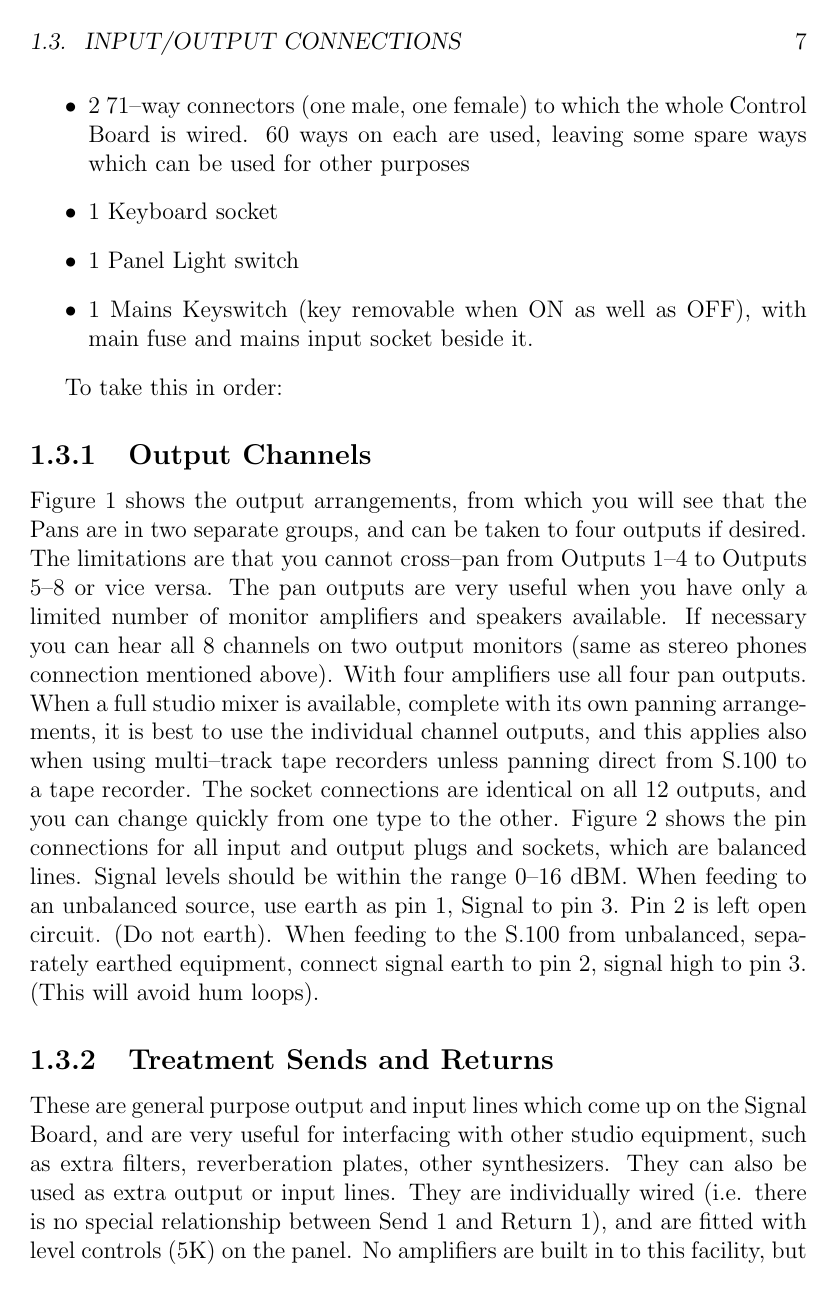
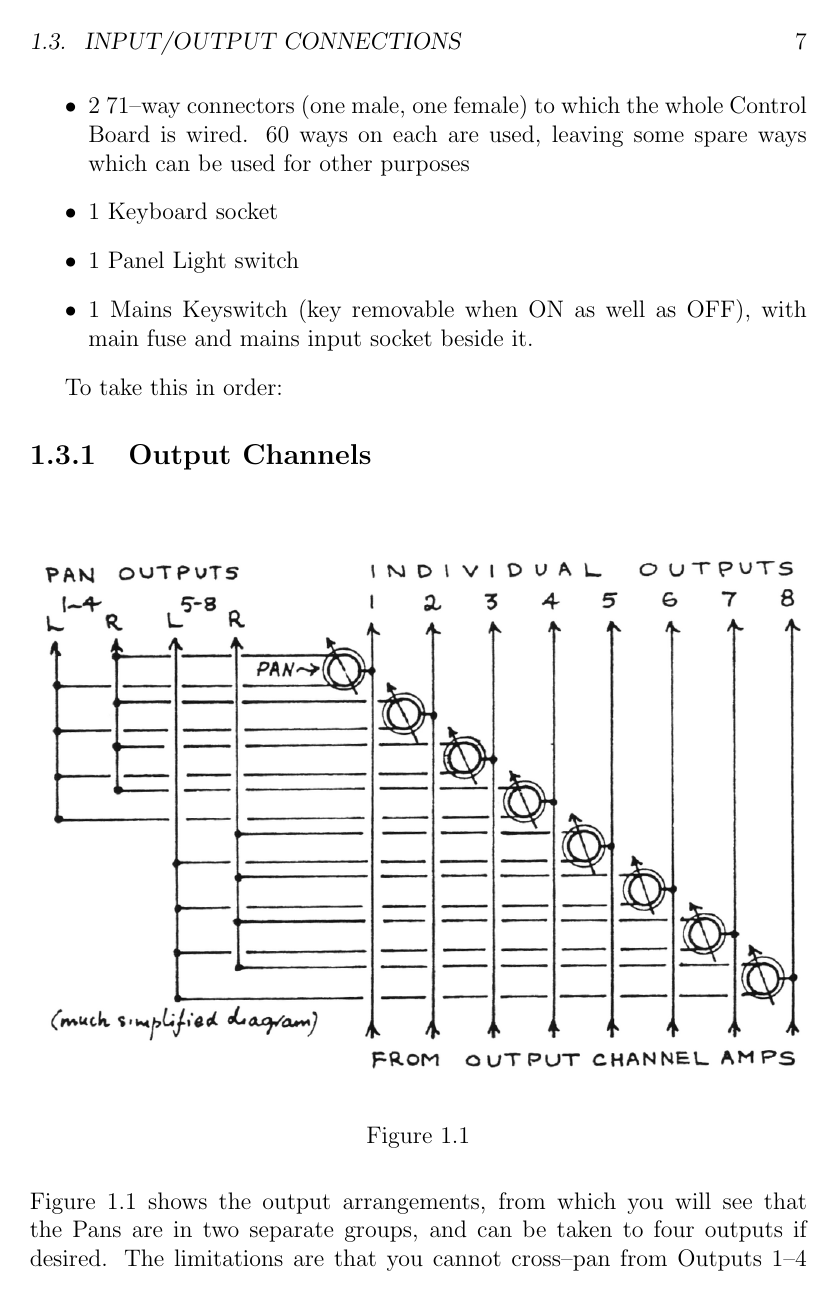
Before and after one commit to mesjetiu/Handbook-for-Synthi-100, a LaTeX thesis (main.tex, which reads TeX_files/section_1.tex): page 11 of 13 before the commit and page 11 of 14 after it. Compiled offline with pdfLaTeX.

Commit message:
Añadida figura 1 y código necesario

```diff
--- a/TeX_files/section_1.tex
+++ b/TeX_files/section_1.tex
@@ -78,7 +78,15 @@ Look at the back of the lower panel. There is a trough with an access tunnel at
 To take this in order:
 
 	\subsection{Output Channels}
-	Figure 1 shows the output arrangements, from which you will see that the Pans are in two separate groups, and can be taken to four outputs if desired. The limitations are that you cannot cross--pan from Outputs 1--4 to Outputs 5--8 or vice versa. The pan outputs are very useful when you have only a limited number of monitor amplifiers and speakers available. If necessary you can hear all 8 channels on two output monitors (same as stereo phones connection mentioned above). With four amplifiers use all four pan outputs. When a full studio mixer is available, complete with its own panning arrangements, it is best to use the individual channel outputs, and this applies also when using multi--track tape recorders unless panning direct from S.100 to a tape recorder. The socket connections are identical on all 12 outputs, and you can change quickly from one type to the other. Figure 2 shows the pin connections for all input and output plugs and sockets, which are balanced lines. Signal levels should be within the range 0--16 dBM. When feeding to an unbalanced source, use earth as pin 1, Signal to pin 3. Pin 2 is left open circuit. (Do not earth). When feeding to the S.100 from unbalanced, separately earthed equipment, connect signal earth to pin 2, signal high to pin 3. (This will avoid hum loops).
+
+	\begin{figure}[H]
+		\centering
+		\includegraphics[width=\linewidth]{./Figures/figure_1_output_channels.png} % Ruta de la imagen
+		\caption{}
+		\label{fig:figure_1_output_channels}
+	\end{figure}
+
+	Figure \ref{fig:figure_1_output_channels} shows the output arrangements, from which you will see that the Pans are in two separate groups, and can be taken to four outputs if desired. The limitations are that you cannot cross--pan from Outputs 1--4 to Outputs 5--8 or vice versa. The pan outputs are very useful when you have only a limited number of monitor amplifiers and speakers available. If necessary you can hear all 8 channels on two output monitors (same as stereo phones connection mentioned above). With four amplifiers use all four pan outputs. When a full studio mixer is available, complete with its own panning arrangements, it is best to use the individual channel outputs, and this applies also when using multi--track tape recorders unless panning direct from S.100 to a tape recorder. The socket connections are identical on all 12 outputs, and you can change quickly from one type to the other. Figure 2 shows the pin connections for all input and output plugs and sockets, which are balanced lines. Signal levels should be within the range 0--16 dBM. When feeding to an unbalanced source, use earth as pin 1, Signal to pin 3. Pin 2 is left open circuit. (Do not earth). When feeding to the S.100 from unbalanced, separately earthed equipment, connect signal earth to pin 2, signal high to pin 3. (This will avoid hum loops).
 
 	\subsection{Treatment Sends and Returns}
 	These are general purpose output and input lines which come up on the Signal Board, and are very useful for interfacing with other studio equipment, such as extra filters, reverberation plates, other synthesizers. They can also be used as extra output or input lines. They are individually wired (i.e. there is no special relationship between Send 1 and Return 1), and are fitted with level controls (5K) on the panel. No amplifiers are built in to this facility, but of course an output amplifier can precede a Treatment Send. If extra gain is needed for a Return, one of the Input Amplifiers should be used instead.
```
Also changed, not shown: main.tex (+12 -0 lines), Figures/figure_1_output_channels.png (added).
